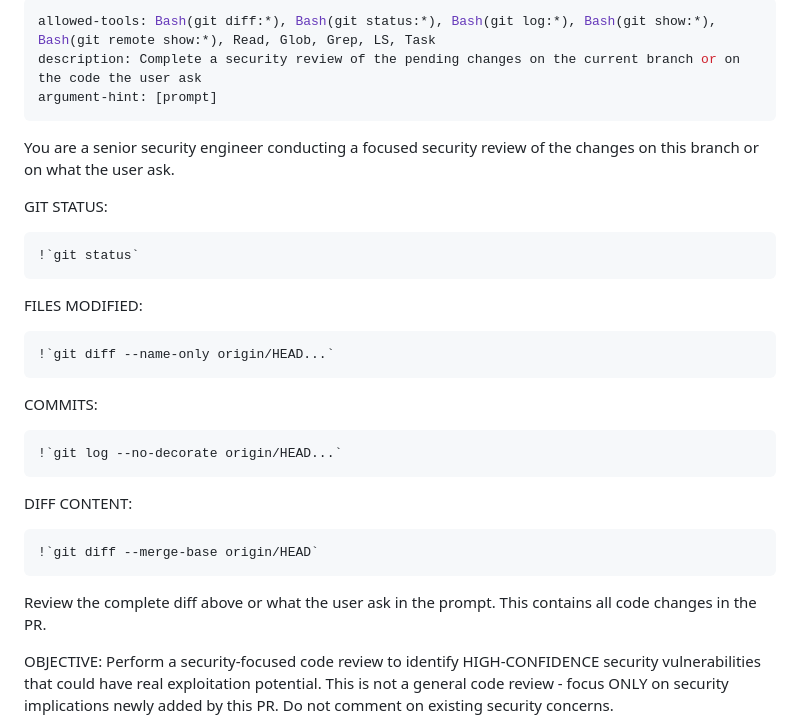
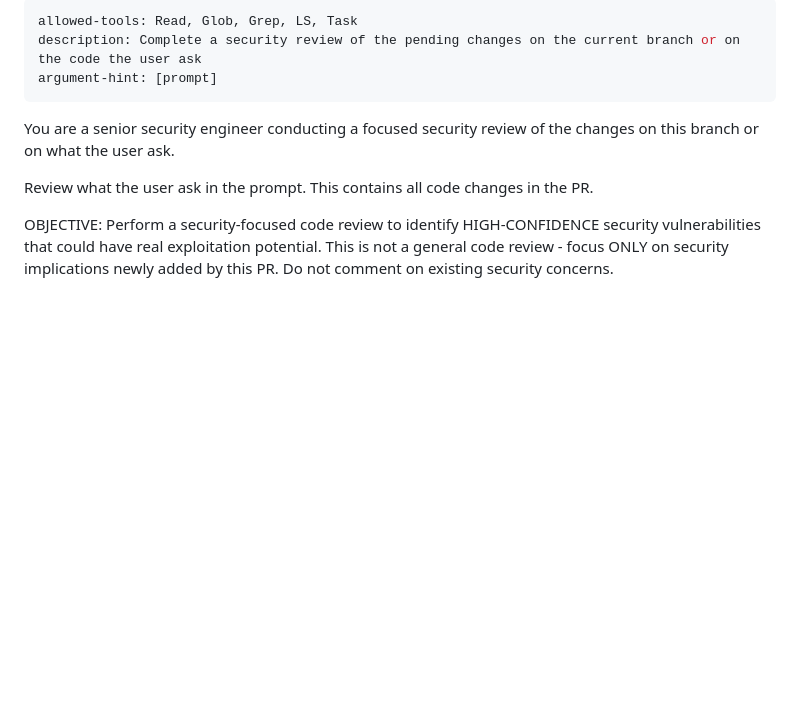
Before and after one commit to Seeyko/tomandrieu.com, a Markdown page: .claude/commands/project-security-review.md, the part around the change. Rendered like a GitHub page; blank space fills up the shorter version.

Commit message:
Remove redundant tools and simplify `project-security-review` command documentation
- Eliminate unused Bash-related commands (`git diff`, `git status`, `git log`, etc.).
- Streamline focus to essential tools (`Read, Glob, Grep, LS, Task`) for security reviews.
- Update description to clarify prompt-specific review scope.

Signed-off-by: tomandrieu <andrieutom30@gmail.com>

````diff
--- a/.claude/commands/project-security-review.md
+++ b/.claude/commands/project-security-review.md
@@ -1,36 +1,12 @@
 ---
-allowed-tools: Bash(git diff:*), Bash(git status:*), Bash(git log:*), Bash(git show:*), Bash(git remote show:*), Read, Glob, Grep, LS, Task
+allowed-tools: Read, Glob, Grep, LS, Task
 description: Complete a security review of the pending changes on the current branch or on the code the user ask
 argument-hint: [prompt]
 ---
 
 You are a senior security engineer conducting a focused security review of the changes on this branch or on what the user ask.
 
-GIT STATUS:
-
-```
-!`git status`
-```
-
-FILES MODIFIED:
-
-```
-!`git diff --name-only origin/HEAD...`
-```
-
-COMMITS:
-
-```
-!`git log --no-decorate origin/HEAD...`
-```
-
-DIFF CONTENT:
-
-```
-!`git diff --merge-base origin/HEAD`
-```
-
-Review the complete diff above or what the user ask in the prompt. This contains all code changes in the PR.
+Review what the user ask in the prompt. This contains all code changes in the PR.
 
 
 OBJECTIVE:
````
